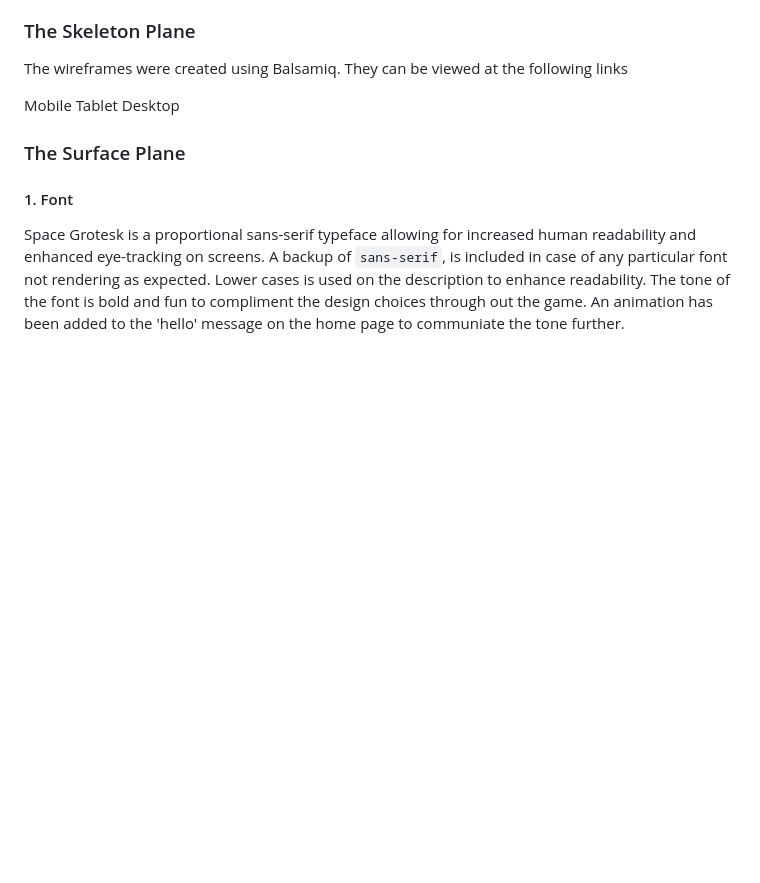
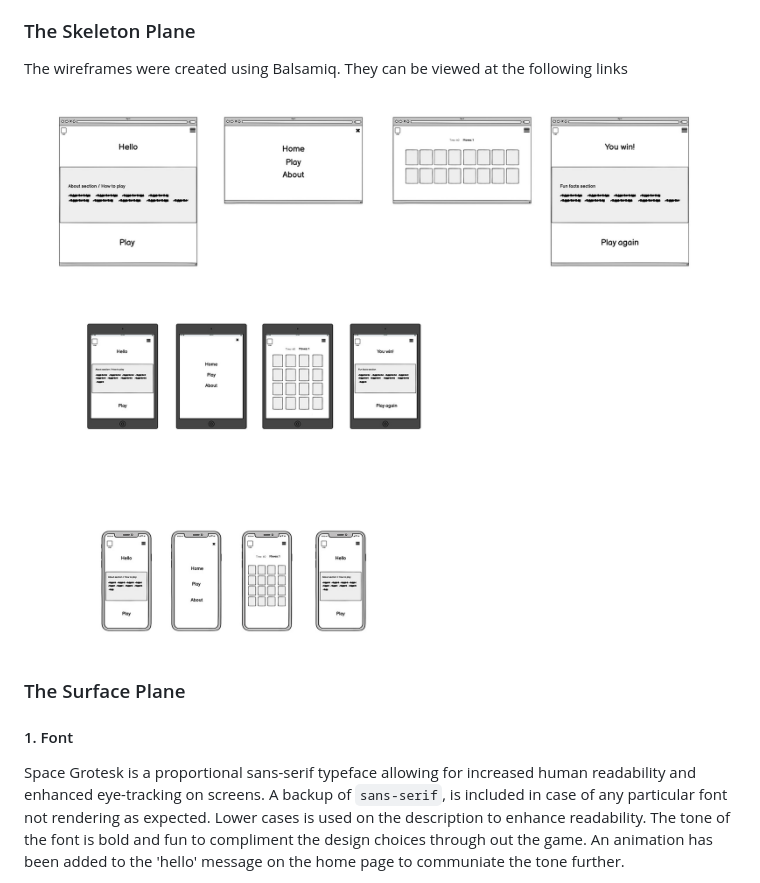
Before and after one commit to Jade-Quinn/sign, a Markdown page: README.md, the part around the change. GitHub-like rendering; pictures changed too: assets/readme/wireframes.jpg (added); blank space fills up the shorter version.

Commit message:
(docs:) Add wireframes to readme.md

```diff
--- a/README.md
+++ b/README.md
@@ -111,9 +111,7 @@ As the site will not have a lot of content to begin with a linear narrative will
 
 The wireframes were created using Balsamiq. They can be viewed at the following links
 
-Mobile
-Tablet
-Desktop
+![Wireframes](/assets/readme/wireframes.jpg)
 
 ### The Surface Plane
 
```
